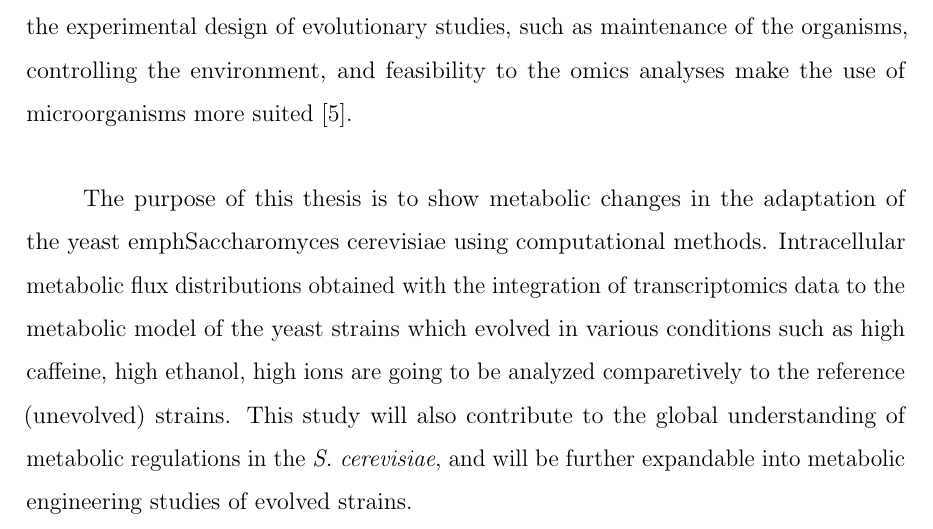
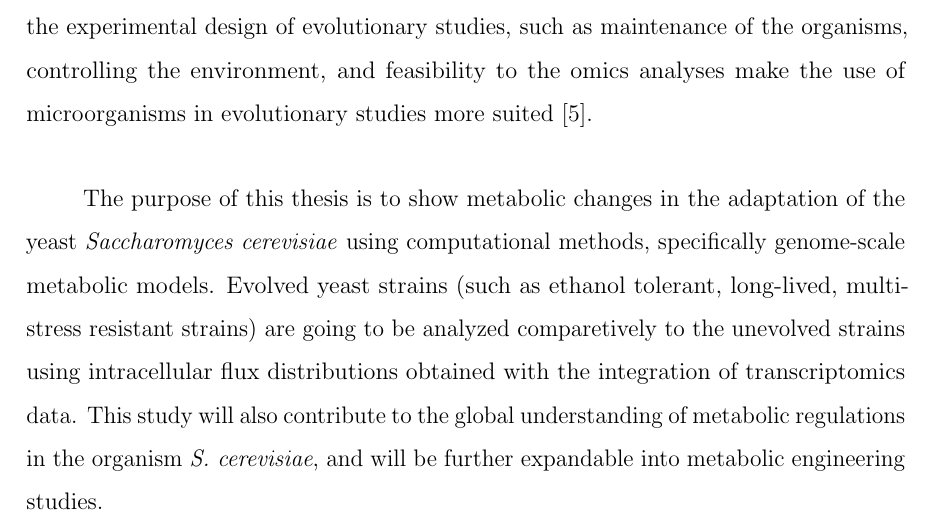
Before and after one commit to handanc/msc-thesis, a LaTeX thesis (main_thesis.tex, which reads chapters/introduction.tex): part of page 3 of 26, cut so that both start at the same text. Compiled offline with pdfLaTeX.

Commit message:
intro fixed with ale

```diff
--- a/chapters/introduction.tex
+++ b/chapters/introduction.tex
@@ -1,14 +1,16 @@
 \chapter{INTRODUCTION}
 Evolution has been intensively studied since the publication of \emph{On the Origin of Species} in order to untie the mysteries behind fascinating machineries within living systems. In a broader sense, most of the studies on evolutionary biology have two main goals: (1) To document history of life through evolutionary point of view, and (2) to understand causal mechanisms responsible for the biological diversity that we have on Earth \cite{futuyma2001evolution, hird2017evolutionary}. In addition to these goals, the idea of using pre-existing living systems as cell factories for industrial purposes gained close attention in the last decades \cite{nielsen2016engineering}.
 
-Evolutionary engineering, adaptive laboratory evolution in particular, refers to the experiments in which the environmental conditions are altered gradually to obtain adapted populations in the laboratories \cite{garland2009experimental}. Accumulation of mutations obtained due to environmental alterations through generations, where the favored individuals (mainly the ones with increased fitness) are selected to become parents of the next generation, result a population with advantageous traits compared to starting population. Challenges in the experimental design of evolutionary studies, such as maintenance of the organisms, controlling the environment, and feasibility to the omics analyses make the use of microorganisms more suited \cite{mcdonald2019microbial}.
+Evolutionary engineering, adaptive laboratory evolution in particular, refers to the experiments in which the environmental conditions are altered gradually to obtain adapted populations in the laboratories \cite{garland2009experimental}. Accumulation of mutations obtained due to environmental alterations through generations, where the favored individuals (mainly the ones with increased fitness) are selected to become parents of the next generation, result a population with advantageous traits compared to starting population. Challenges in the experimental design of evolutionary studies, such as maintenance of the organisms, controlling the environment, and feasibility to the omics analyses make the use of microorganisms in evolutionary studies more suited \cite{mcdonald2019microbial}.
 
 % \section{Significance of Thesis}
-The purpose of this thesis is to show metabolic changes in the adaptation of the yeast emph{Saccharomyces cerevisiae} using computational methods. Intracellular metabolic flux distributions obtained with the integration of transcriptomics data to the metabolic model of the yeast strains which evolved in various conditions such as high caffeine, high ethanol, high ions are going to be analyzed comparetively to the reference (unevolved) strains. This study will also contribute to the global understanding of metabolic regulations in the \emph{S. cerevisiae}, and will be further expandable into metabolic engineering studies of evolved strains.
+The purpose of this thesis is to show metabolic changes in the adaptation of the yeast \emph{Saccharomyces cerevisiae} using computational methods, specifically genome-scale metabolic models. Evolved yeast strains (such as ethanol tolerant, long-lived, multi-stress resistant strains) are going to be analyzed comparetively to the unevolved strains using intracellular flux distributions obtained with the integration of transcriptomics data. This study will also contribute to the global understanding of metabolic regulations in the organism \emph{S. cerevisiae}, and will be further expandable into metabolic engineering studies.
 
 \chapter{THEORETICAL BACKGROUND}
 
 \section{Adaptive Laboratory Evolution}
+
+
 
 
 \section{Systems Biology}
```
Also changed, not shown: main_thesis.pdf, 3 other files.
